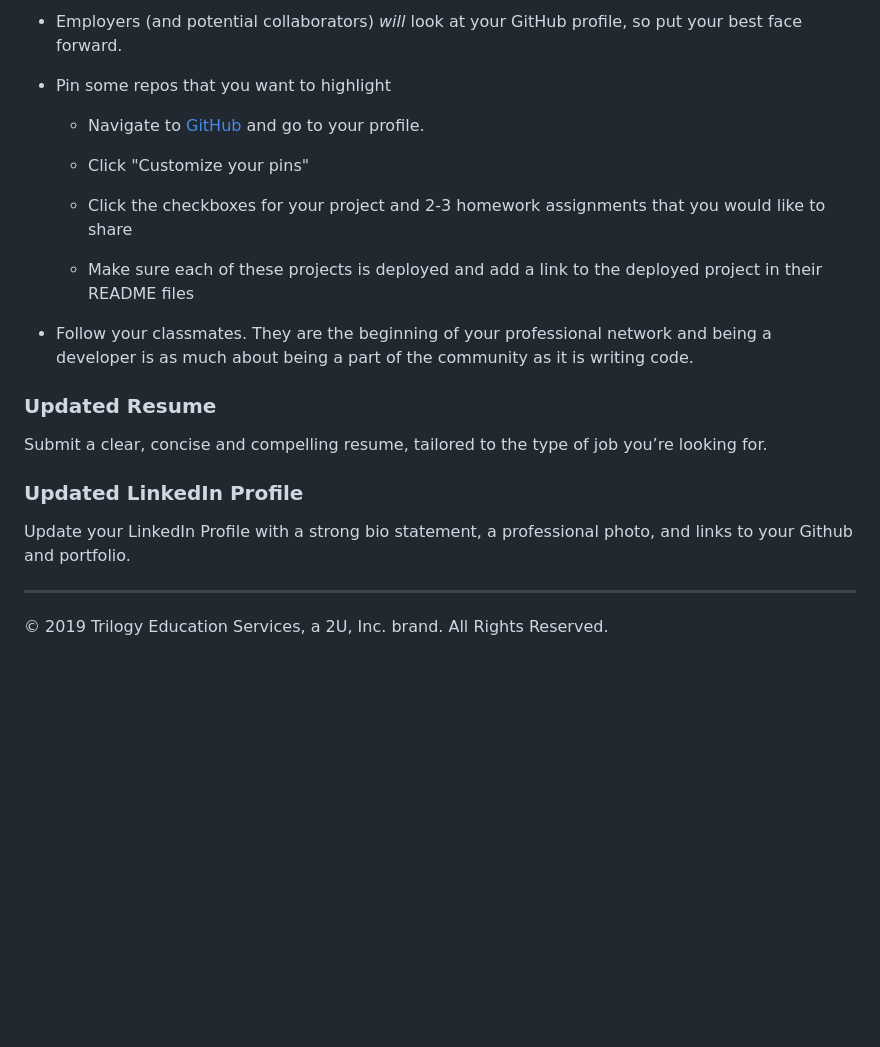
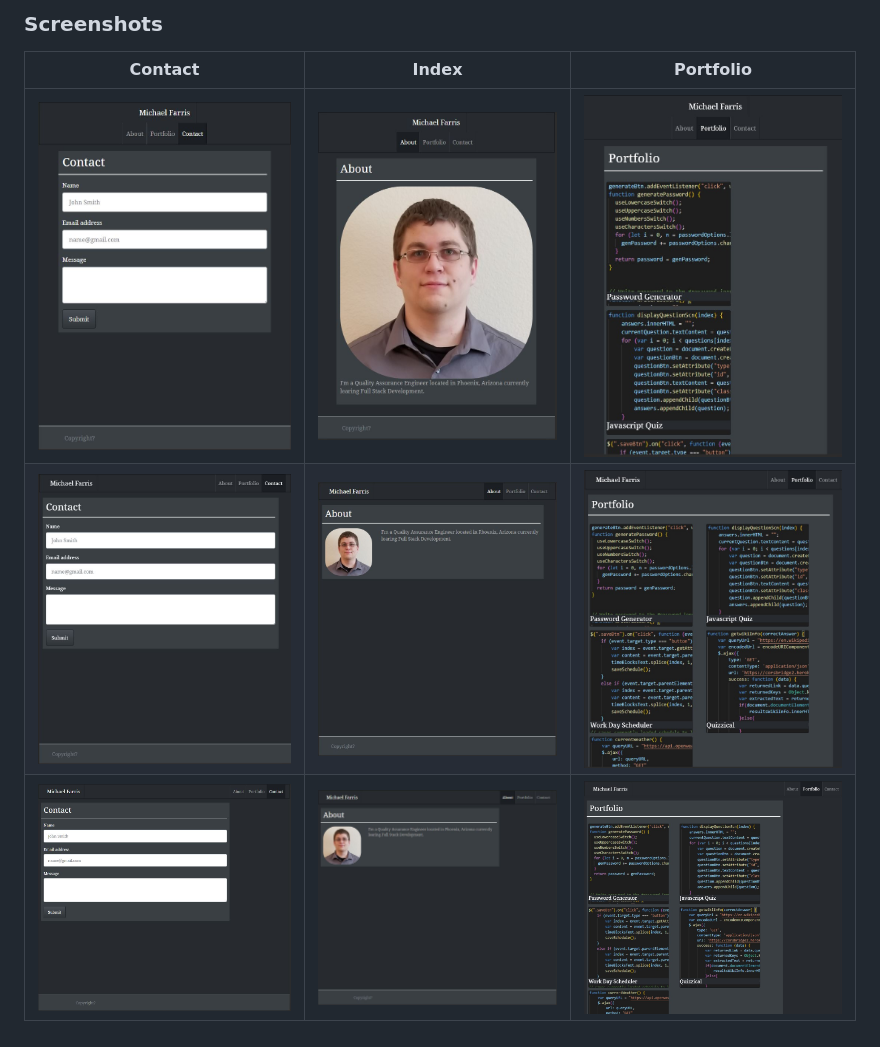
Before and after one commit to michaelf364/08-professional-materials, a Markdown page: README.md, the part around the change printed below. Drawn GitHub-style; pictures changed too: Assets/Images/640-portfolio.jpg, Assets/Images/768-portfolio.jpg, Assets/Images/980-portfolio.jpg; blank space fills up the shorter version.

Commit message:
updated pictures of the profile page

```diff
--- a/README.md
+++ b/README.md
@@ -84,27 +20,6 @@ the default bootstrap theme or an unstyled HTML site.
-* Employers (and potential collaborators) _will_ look at your GitHub profile, so put your best face forward.
-
-* Pin some repos that you want to highlight
-
-  * Navigate to [GitHub](https://github.com/) and go to your profile.
-
-  * Click "Customize your pins"
-
-  * Click the checkboxes for your project and 2-3 homework assignments that you would like to share
-
-  * Make sure each of these projects is deployed and add a link to the deployed project in their README files
-
-* Follow your classmates. They are the beginning of your professional network and being a developer is as much about being a part of the community as it is writing code.
-
-
-### Updated Resume
-
-Submit a clear, concise and compelling resume, tailored to the type of job you’re looking for.
-
-
-### Updated LinkedIn Profile
-
-Update your LinkedIn Profile with a strong bio statement, a professional photo, and links to your Github and portfolio.
-
-
-- - -
-© 2019 Trilogy Education Services, a 2U, Inc. brand. All Rights Reserved.
+### Screenshots
+|Contact|Index|Portfolio|
+|---|---|---|
+| ![640-contact](./Assets/Images/640-contact.jpg) | ![640-index](./Assets/Images/640-index.jpg) | ![640-portfolio](./Assets/Images/640-portfolio.jpg) |
+| ![768-contact](./Assets/Images/768-contact.jpg) | ![768-index](./Assets/Images/768-index.jpg)  | ![768-portfolio](./Assets/Images/768-portfolio.jpg) |
+| ![980-contact](./Assets/Images/980-contact.jpg) | ![980-index](./Assets/Images/980-index.jpg) | ![980-portfolio](./Assets/Images/980-portfolio.jpg) |
```
Also changed, not shown: other parts of README.md (+11 -75 lines), 2 other files.
